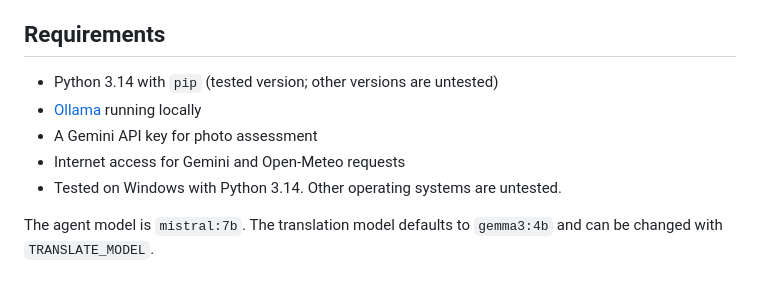
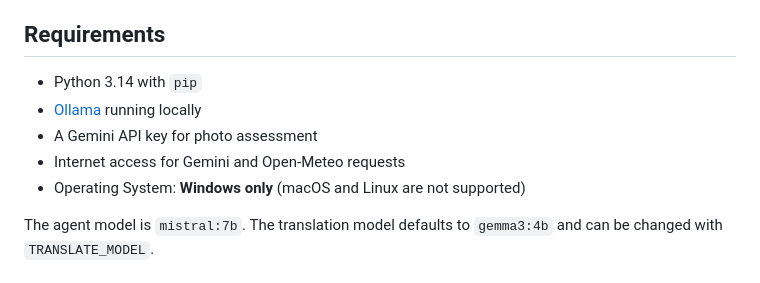
Before and after one commit to PS-khushee-sonagra/cropguard, a Markdown page: README.md, the part around the change. Rendered like a GitHub page.

Commit message:
docs: specify Windows-only support in README

```diff
--- a/README.md
+++ b/README.md
@@ -30,11 +30,11 @@ The application starts the MCP server as a subprocess; you do not need to start
 
 ## Requirements
 
-- Python 3.14 with `pip` (tested version; other versions are untested)
+- Python 3.14 with `pip`
 - [Ollama](https://ollama.com/) running locally
 - A Gemini API key for photo assessment
 - Internet access for Gemini and Open-Meteo requests
-- Tested on Windows with Python 3.14. Other operating systems are untested.
+- Operating System: **Windows only** (macOS and Linux are not supported)
 
 The agent model is `mistral:7b`. The translation model defaults to `gemma3:4b` and can be changed with `TRANSLATE_MODEL`.
 
```
